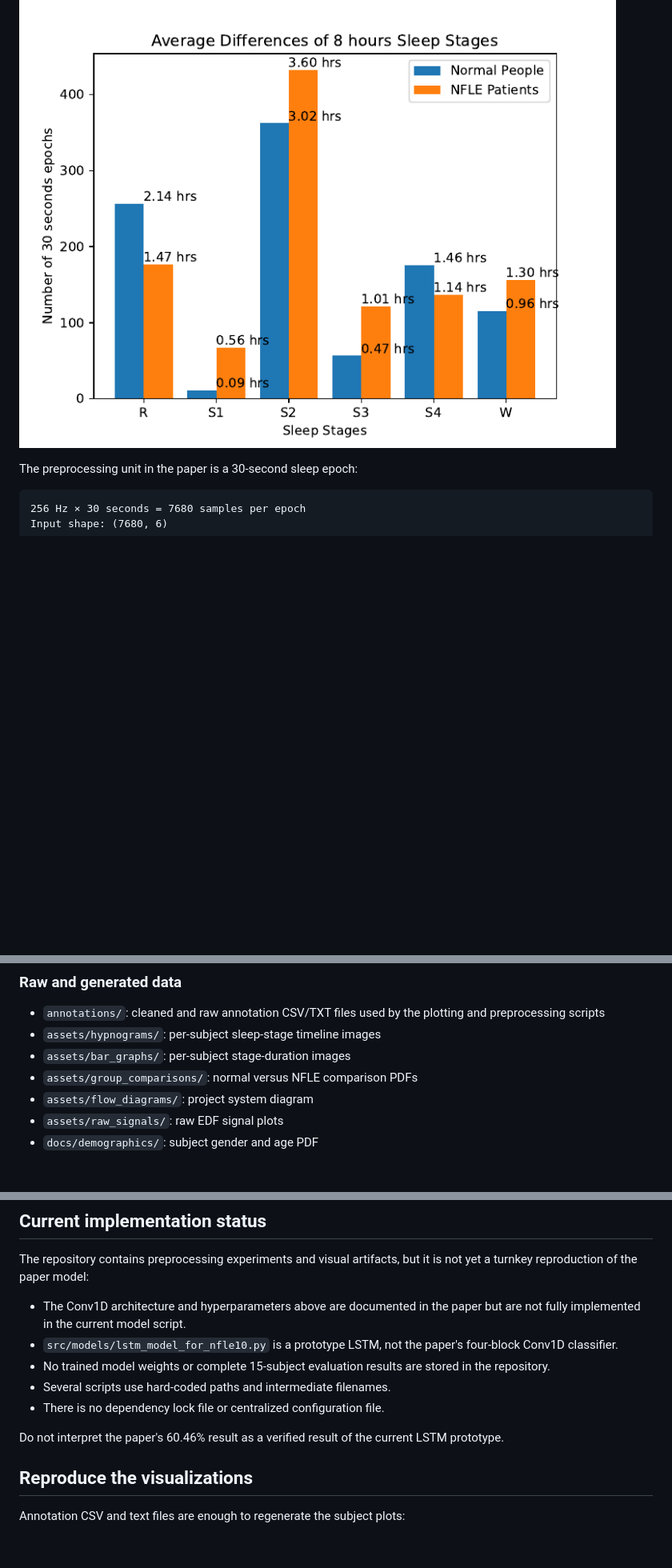
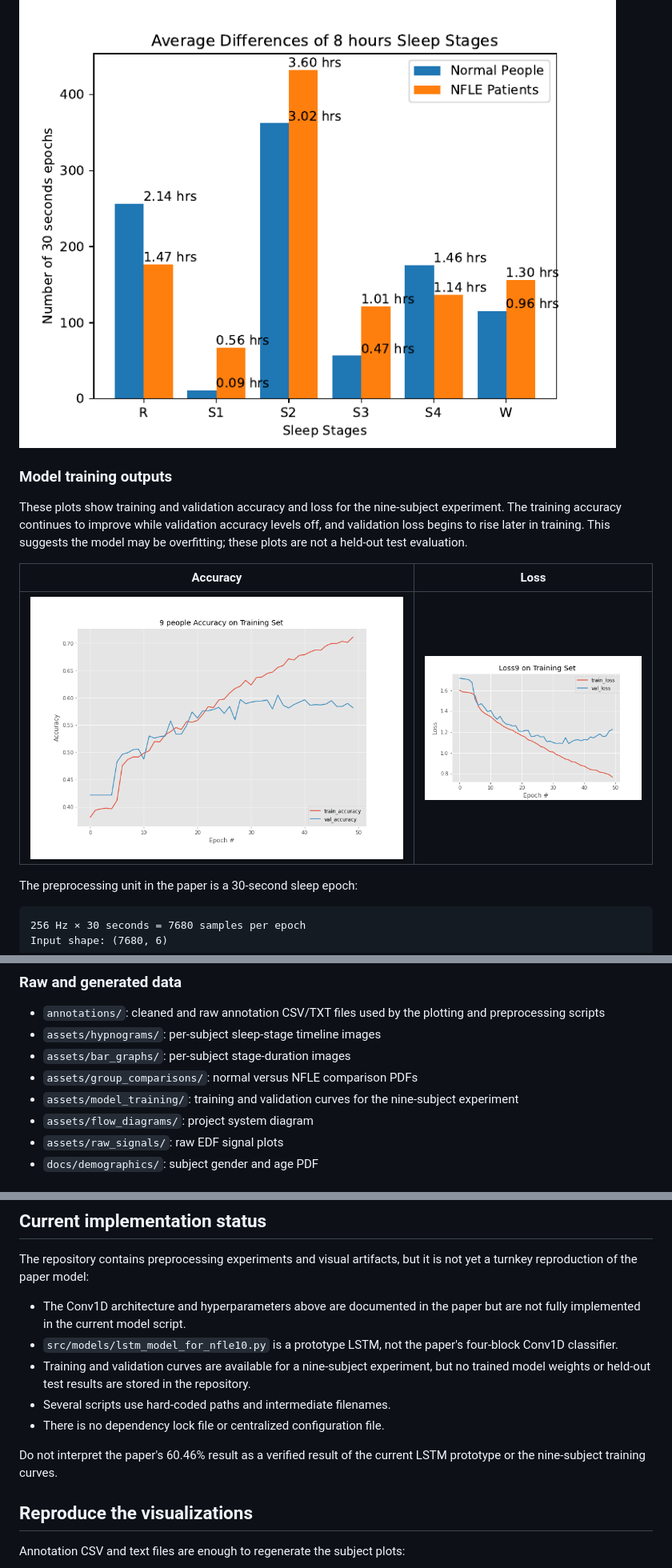
Before and after one commit to Safat99/Sleep_stage_classifciation_of_epilepsy_patient, a Markdown page: README.md, 3 parts joined by grey strips. Shown at 80% size. GitHub-like rendering; pictures changed too: assets/model_training/nine_subjects_accuracy.png (added), assets/model_training/nine_subjects_loss.png (added); blank space fills up the shorter version.

Commit message:
model training output added in the readme

````diff
--- a/README.md
+++ b/README.md
@@ -54,6 +54,14 @@ The hypnograms show each subject's sleep stages across approximately eight hours
 
 ![Difference between normal and NFLE sleep-stage frequencies](./assets/group_comparisons/png/average_difference_5_nfle_normal.png)
 
+### Model training outputs
+
+These plots show training and validation accuracy and loss for the nine-subject experiment. The training accuracy continues to improve while validation accuracy levels off, and validation loss begins to rise later in training. This suggests the model may be overfitting; these plots are not a held-out test evaluation.
+
+| Accuracy | Loss |
+|---|---|
+| ![Nine-subject training and validation accuracy](./assets/model_training/nine_subjects_accuracy.png) | ![Nine-subject training and validation loss](./assets/model_training/nine_subjects_loss.png) |
+
 The preprocessing unit in the paper is a 30-second sleep epoch:
 
 ```text
@@ -106,6 +114,7 @@ The reported result in the paper is **60.46% accuracy for 15 NFLE subjects**. Th
 - `assets/hypnograms/`: per-subject sleep-stage timeline images
 - `assets/bar_graphs/`: per-subject stage-duration images
 - `assets/group_comparisons/`: normal versus NFLE comparison PDFs
+- `assets/model_training/`: training and validation curves for the nine-subject experiment
 - `assets/flow_diagrams/`: project system diagram
 - `assets/raw_signals/`: raw EDF signal plots
 - `docs/demographics/`: subject gender and age PDF
@@ -131,11 +140,11 @@ The repository contains preprocessing experiments and visual artifacts, but it i
 
 - The Conv1D architecture and hyperparameters above are documented in the paper but are not fully implemented in the current model script.
 - `src/models/lstm_model_for_nfle10.py` is a prototype LSTM, not the paper's four-block Conv1D classifier.
-- No trained model weights or complete 15-subject evaluation results are stored in the repository.
+- Training and validation curves are available for a nine-subject experiment, but no trained model weights or held-out test results are stored in the repository.
 - Several scripts use hard-coded paths and intermediate filenames.
 - There is no dependency lock file or centralized configuration file.
 
-Do not interpret the paper's 60.46% result as a verified result of the current LSTM prototype.
+Do not interpret the paper's 60.46% result as a verified result of the current LSTM prototype or the nine-subject training curves.
 
 ## Reproduce the visualizations
 
````
